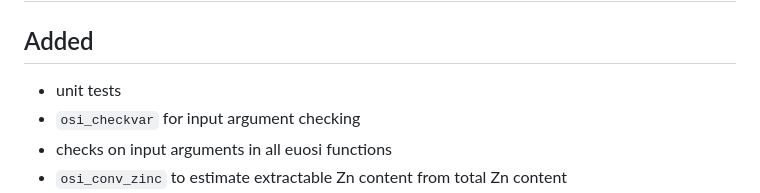
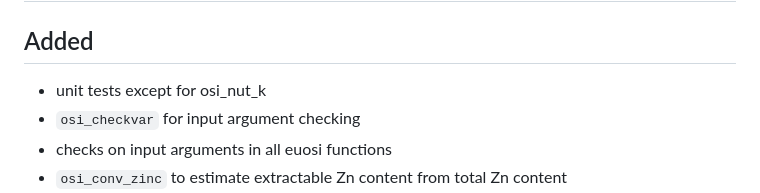
Before and after one commit to gerardhros/euosi, a Markdown page: NEWS.md, the part around the change. Drawn GitHub-style.

Commit message:
small addition to news

```diff
--- a/NEWS.md
+++ b/NEWS.md
@@ -1,7 +1,7 @@
 # euosi 0.5.0 2025-08-25
 
 ## Added
-* unit tests
+* unit tests except for osi_nut_k
 * `osi_checkvar` for input argument checking
 * checks on input arguments in all euosi functions
 * `osi_conv_zinc` to estimate extractable Zn content from total Zn content
```
